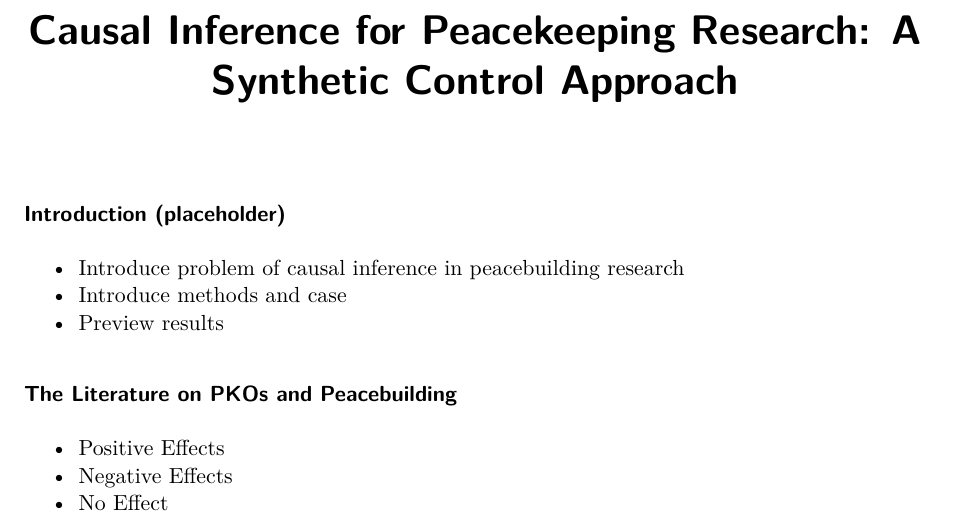
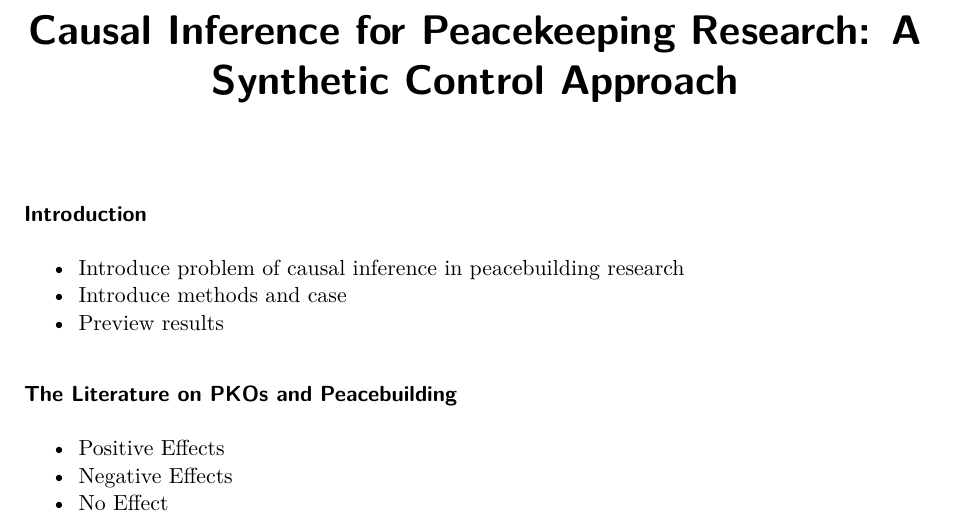
Before and after one commit to Brian-Lookabaugh/UN-PKOs-Project, a Quarto document (Manuscripts/PKO Causal Inference Latex.qmd): part of page 1 of 2, cut so that both start at the same text. Rendered offline with R 4.5, knitr and Pandoc in place of Quarto, then LaTeX, with nearby package versions.

Commit message:
Outlining the Document

```diff
--- a/Manuscripts/PKO Causal Inference Latex.qmd
+++ b/Manuscripts/PKO Causal Inference Latex.qmd
@@ -4,7 +4,7 @@ format: pdf
 editor: visual
 ---
 
-### Introduction (placeholder)
+### Introduction
 
 -   Introduce problem of causal inference in peacebuilding research
 -   Introduce methods and case
```
